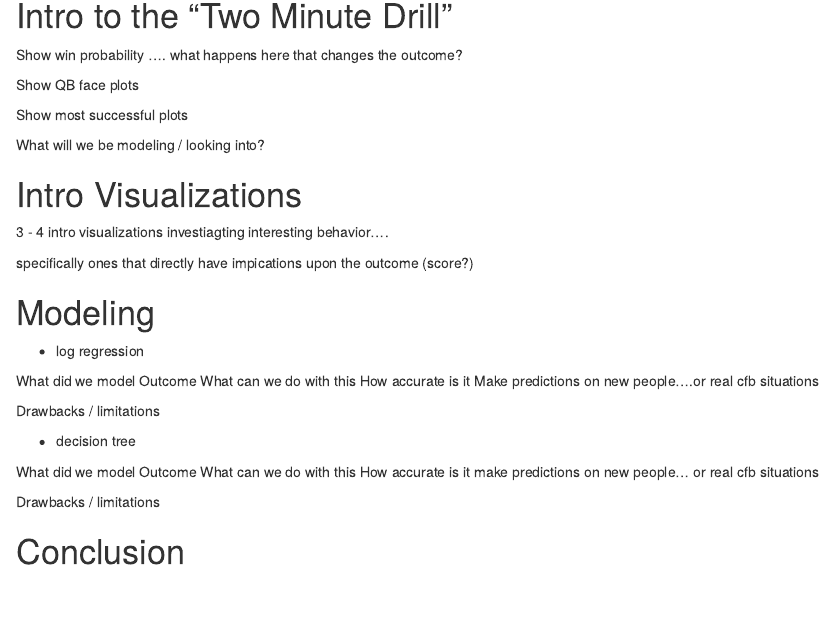
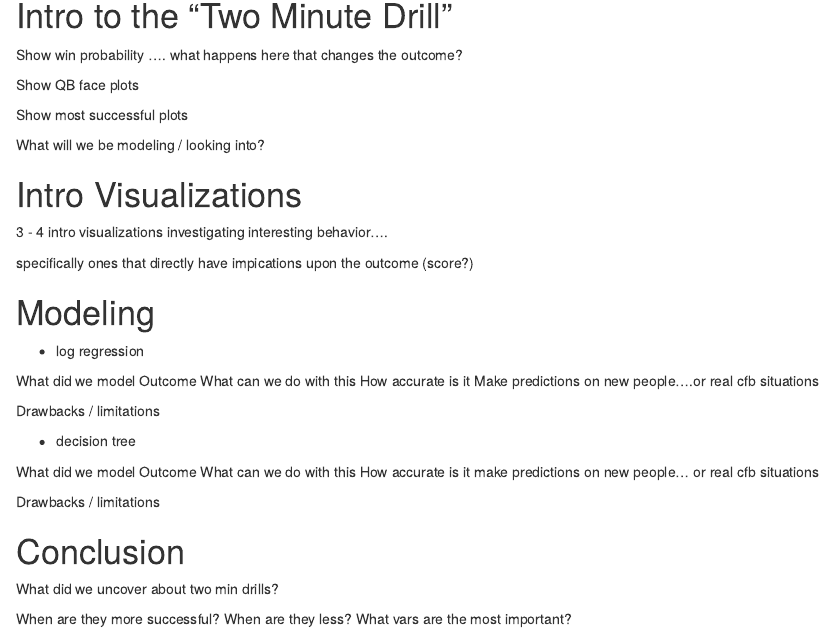
Before and after one commit to apalma127/Stat-456-Final-Project, an R Markdown document (Final_Product.Rmd): the page in a window 1100 px wide, from 150 px down. Rendered offline with R 4.5, knitr and Pandoc, with nearby package versions.

Commit message:
added plans

```diff
--- a/Final_Product.Rmd
+++ b/Final_Product.Rmd
@@ -17,7 +17,7 @@ What will we be modeling / looking into?
 
 # Intro Visualizations
 
-3 - 4 intro visualizations investiagting interesting behavior....
+3 - 4 intro visualizations investigating interesting behavior....
 
 specifically ones that directly have impications upon the outcome (score?)
 
@@ -44,3 +44,7 @@ make predictions on new people... or real cfb situations
 Drawbacks / limitations
 
 # Conclusion
+
+What did we uncover about two min drills?
+
+When are they more successful? When are they less? What vars are the most important?
```
Also changed, not shown: Behind_Scenes.Rmd (+2 -0 lines).
